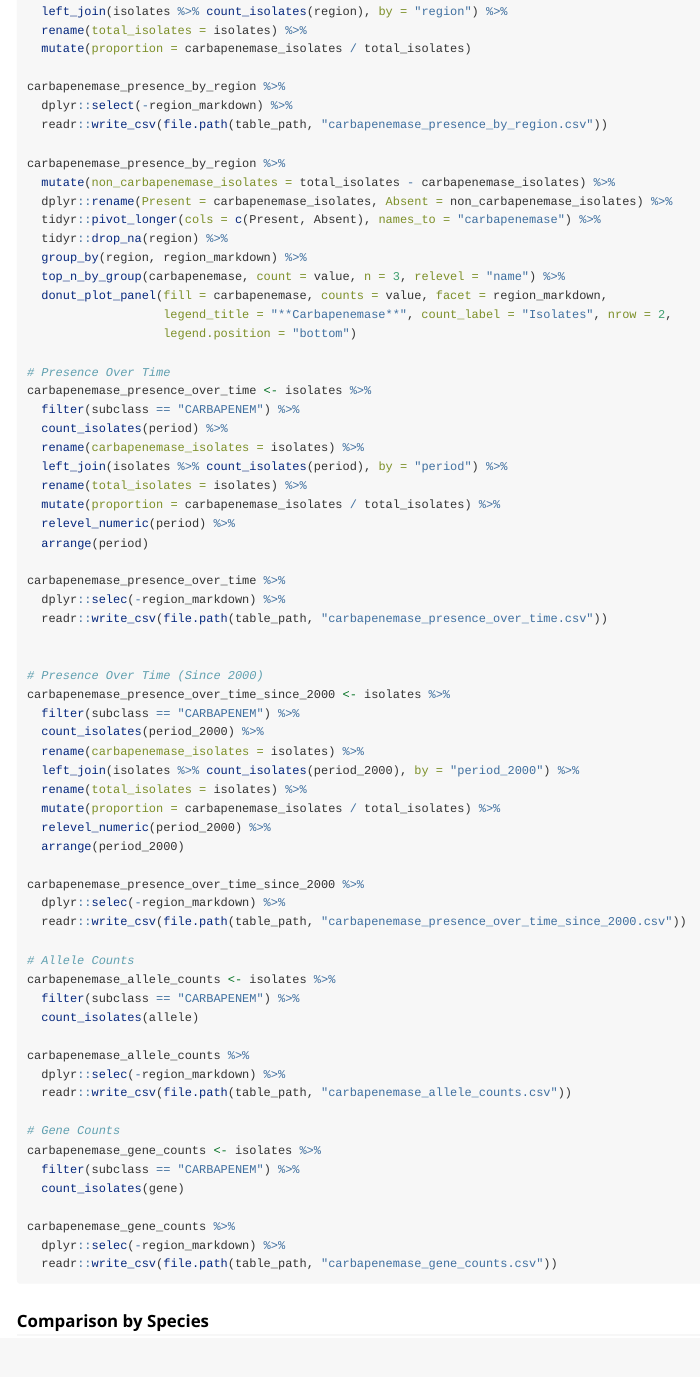
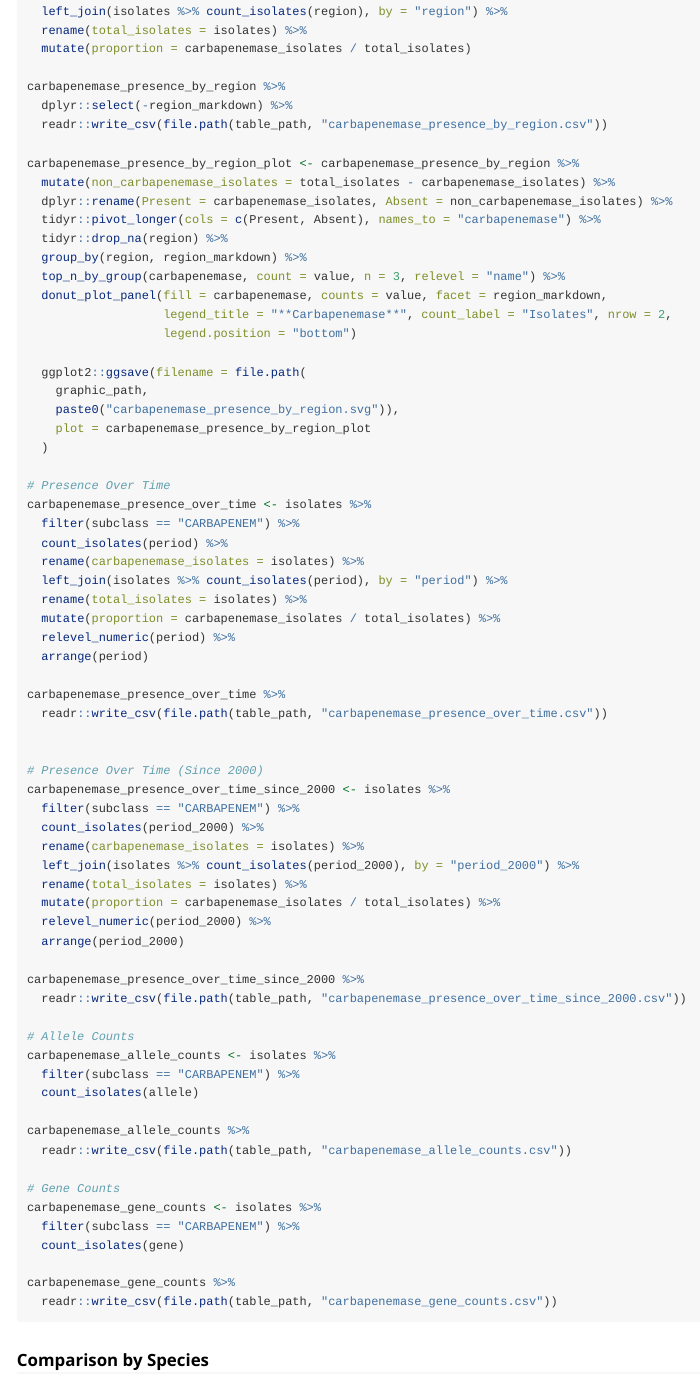
Before and after one commit to armack/pdallele, an R Markdown document (vignettes/sample-analysis.Rmd): the page in a window 1100 px wide, from 13260 px down. Rendered offline with R 4.5, knitr and Pandoc, with nearby package versions; long lines of code are wrapped.

Commit message:
Save the carbapenemase region plot and a few other bugfixes

````diff
--- a/vignettes/sample-analysis.Rmd
+++ b/vignettes/sample-analysis.Rmd
@@ -704,7 +704,7 @@ carbapenemase_presence_by_region %>%
   dplyr::select(-region_markdown) %>%
   readr::write_csv(file.path(table_path, "carbapenemase_presence_by_region.csv"))
 
-carbapenemase_presence_by_region %>%
+carbapenemase_presence_by_region_plot <- carbapenemase_presence_by_region %>%
   mutate(non_carbapenemase_isolates = total_isolates - carbapenemase_isolates) %>%
   dplyr::rename(Present = carbapenemase_isolates, Absent = non_carbapenemase_isolates) %>%
   tidyr::pivot_longer(cols = c(Present, Absent), names_to = "carbapenemase") %>%
@@ -714,6 +714,12 @@ carbapenemase_presence_by_region %>%
   donut_plot_panel(fill = carbapenemase, counts = value, facet = region_markdown,
                    legend_title = "**Carbapenemase**", count_label = "Isolates", nrow = 2,
                    legend.position = "bottom")
+
+  ggplot2::ggsave(filename = file.path(
+    graphic_path,
+    paste0("carbapenemase_presence_by_region.svg")),
+    plot = carbapenemase_presence_by_region_plot
+  )
 
 # Presence Over Time
 carbapenemase_presence_over_time <- isolates %>%
@@ -727,7 +733,6 @@ carbapenemase_presence_over_time <- isolates %>%
   arrange(period)
 
 carbapenemase_presence_over_time %>%
-  dplyr::selec(-region_markdown) %>%
   readr::write_csv(file.path(table_path, "carbapenemase_presence_over_time.csv"))
 
 
@@ -743,7 +748,6 @@ carbapenemase_presence_over_time_since_2000 <- isolates %>%
   arrange(period_2000)
 
 carbapenemase_presence_over_time_since_2000 %>%
-  dplyr::selec(-region_markdown) %>%
   readr::write_csv(file.path(table_path, "carbapenemase_presence_over_time_since_2000.csv"))
 
 # Allele Counts
@@ -752,7 +756,6 @@ carbapenemase_allele_counts <- isolates %>%
   count_isolates(allele)
 
 carbapenemase_allele_counts %>%
-  dplyr::selec(-region_markdown) %>%
   readr::write_csv(file.path(table_path, "carbapenemase_allele_counts.csv"))
 
 # Gene Counts
@@ -761,8 +764,8 @@ carbapenemase_gene_counts <- isolates %>%
   count_isolates(gene)
 
 carbapenemase_gene_counts %>%
-  dplyr::selec(-region_markdown) %>%
   readr::write_csv(file.path(table_path, "carbapenemase_gene_counts.csv"))
+
 ```
 
 
````
